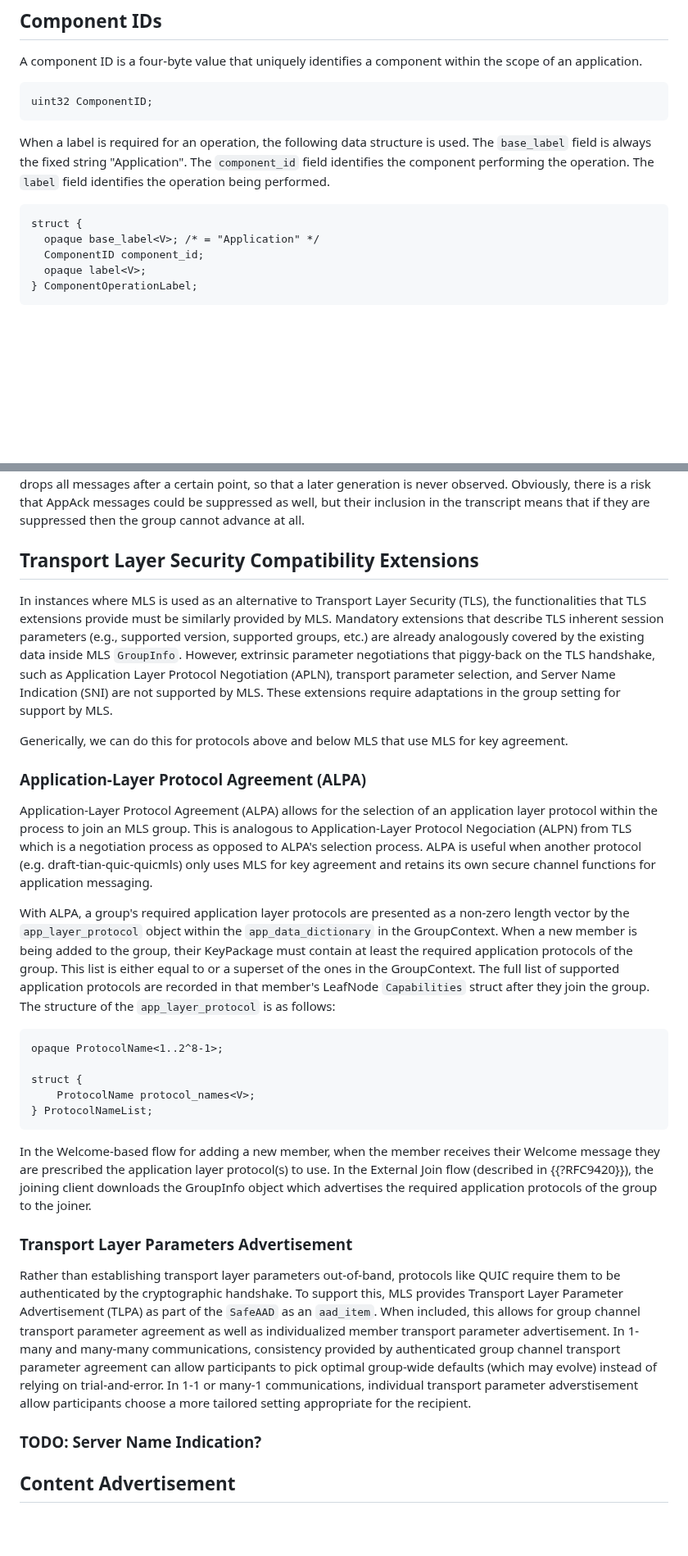
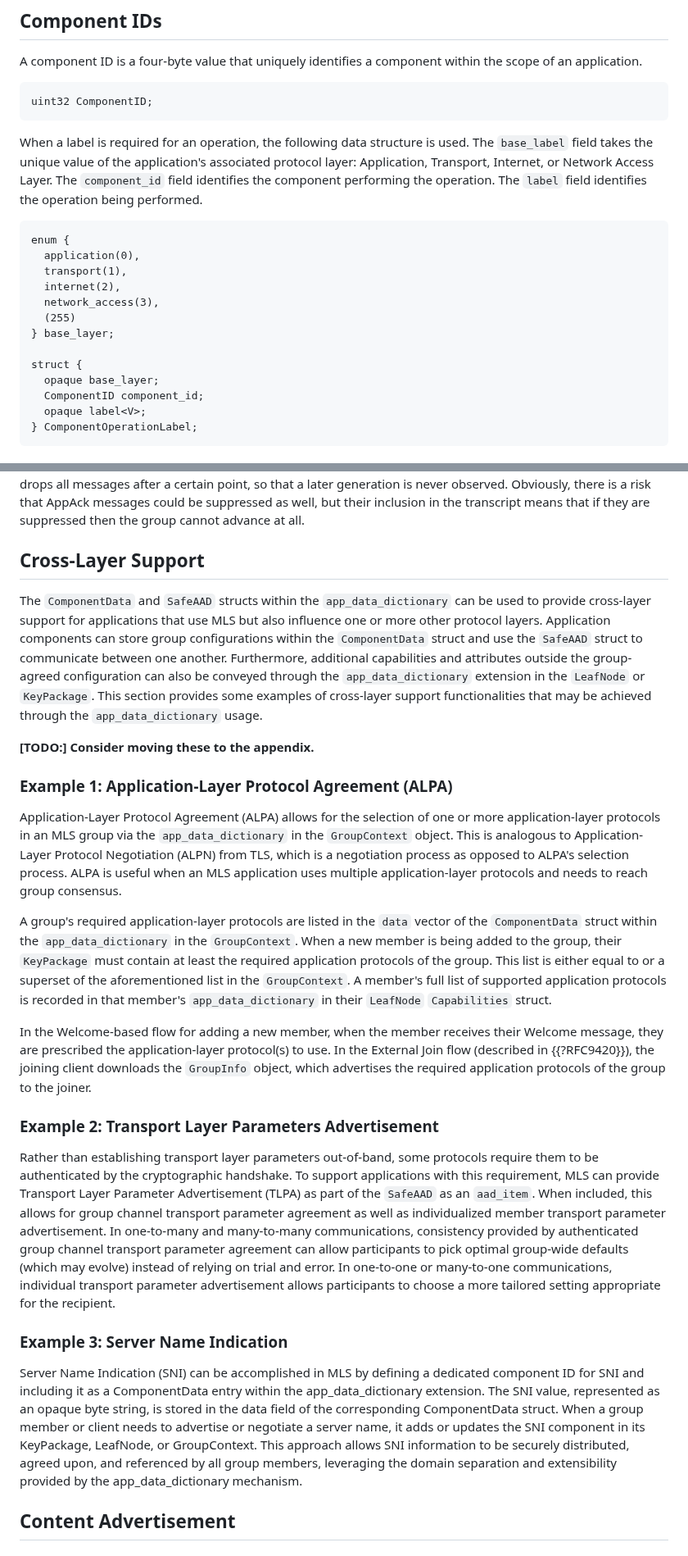
Before and after one commit to mlswg/mls-extensions, a Markdown page: draft-ietf-mls-extensions.md, 2 parts joined by grey strips. Shown at 82% size. GitHub-like rendering; blank space fills up the shorter version.

Commit message:
Generalize application support and clarify cross-layer interactions

```diff
--- a/draft-ietf-mls-extensions.md
+++ b/draft-ietf-mls-extensions.md
@@ -205,13 +205,21 @@ uint32 ComponentID;
 ~~~
 
 When a label is required for an operation, the following data structure is used.
-The `base_label` field is always the fixed string "Application".  The
+The `base_label` field takes the unique value of the application's associated protocol layer: Application, Transport, Internet, or Network Access Layer. The
 `component_id` field identifies the component performing the operation. The
 `label` field identifies the operation being performed.
 
 ~~~ tls
+enum {
+  application(0),
+  transport(1),
+  internet(2),
+  network_access(3),
+  (255)
+} base_layer;
+
 struct {
-  opaque base_label<V>; /* = "Application" */
+  opaque base_layer;
   ComponentID component_id;
   opaque label<V>;
 } ComponentOperationLabel;
@@ -765,35 +773,23 @@ generation is never observed. Obviously, there is a risk that AppAck messages
 could be suppressed as well, but their inclusion in the transcript means that if
 they are suppressed then the group cannot advance at all.
 
-## Transport Layer Security Compatibility Extensions
+## Cross-Layer Support
+The `ComponentData` and `SafeAAD` structs within the `app_data_dictionary` can be used to provide cross-layer support for applications that use MLS but also influence one or more other protocol layers. Application components can store group configurations within the `ComponentData` struct and use the `SafeAAD` struct to communicate between one another. Furthermore, additional capabilities and attributes outside the group-agreed configuration can also be conveyed through the `app_data_dictionary` extension in the `LeafNode` or `KeyPackage`. This section provides some examples of cross-layer support functionalities that may be achieved through the `app_data_dictionary` usage.
 
-In instances where MLS is used as an alternative to Transport Layer Security (TLS), the functionalities that TLS extensions provide must be similarly provided by MLS. Mandatory extensions that describe TLS inherent session parameters (e.g., supported version, supported groups, etc.) are already analogously covered by the existing data inside MLS `GroupInfo`. However, extrinsic parameter negotiations that piggy-back on the TLS handshake, such as Application Layer Protocol Negotiation (APLN), transport parameter selection, and Server Name Indication (SNI) are not supported by MLS. These extensions require adaptations in the group setting for support by MLS.
+**[TODO:] Consider moving these to the appendix.**
+### Example 1: Application-Layer Protocol Agreement (ALPA)
 
-Generically, we can do this for protocols above and below MLS that use MLS for key agreement.
+Application-Layer Protocol Agreement (ALPA) allows for the selection of one or more application-layer protocols in an MLS group via the `app_data_dictionary` in the `GroupContext` object. This is analogous to Application-Layer Protocol Negotiation (ALPN) from TLS, which is a negotiation process as opposed to ALPA's selection process. ALPA is useful when an MLS application uses multiple application-layer protocols and needs to reach group consensus.
 
-### Application-Layer Protocol Agreement (ALPA)
+A group's required application-layer protocols are listed in the `data` vector of the `ComponentData` struct within the `app_data_dictionary` in the `GroupContext`. When a new member is being added to the group, their `KeyPackage` must contain at least the required application protocols of the group. This list is either equal to or a superset of the aforementioned list in the `GroupContext`. A member's full list of supported application protocols is recorded in that member's `app_data_dictionary` in their `LeafNode` `Capabilities` struct.
 
-Application-Layer Protocol Agreement (ALPA) allows for the selection of an application layer protocol within the process to join an MLS group. This is analogous to Application-Layer Protocol Negociation (ALPN) from TLS which is a negotiation process as opposed to ALPA's selection process. ALPA is useful when another protocol (e.g. draft-tian-quic-quicmls) only uses MLS for key agreement and retains its own secure channel functions for application messaging.
+In the Welcome-based flow for adding a new member, when the member receives their Welcome message, they are prescribed the application-layer protocol(s) to use. In the External Join flow (described in {{?RFC9420}}), the joining client downloads the `GroupInfo` object, which advertises the required application protocols of the group to the joiner.
 
-With ALPA, a group's required application layer protocols are presented as a non-zero length vector by the `app_layer_protocol` object within the `app_data_dictionary` in the GroupContext. When a new member is being added to the group, their KeyPackage must contain at least the required application protocols of the group. This list is either equal to or a superset of the ones in the GroupContext. The full list of supported application protocols are recorded in that member's LeafNode `Capabilities` struct after they join the group. The structure of the `app_layer_protocol` is as follows:
+### Example 2: Transport Layer Parameters Advertisement
+Rather than establishing transport layer parameters out-of-band, some protocols require them to be authenticated by the cryptographic handshake. To support applications with this requirement, MLS can provide Transport Layer Parameter Advertisement (TLPA) as part of the `SafeAAD` as an `aad_item`. When included, this allows for group channel transport parameter agreement as well as individualized member transport parameter advertisement. In one-to-many and many-to-many communications, consistency provided by authenticated group channel transport parameter agreement can allow participants to pick optimal group-wide defaults (which may evolve) instead of relying on trial and error. In one-to-one or many-to-one communications, individual transport parameter advertisement allows participants to choose a more tailored setting appropriate for the recipient.
 
-~~~ tls
-opaque ProtocolName<1..2^8-1>;
-
-struct {
-    ProtocolName protocol_names<V>;
-} ProtocolNameList;
-~~~
-
-In the Welcome-based flow for adding a new member, when the member receives their Welcome message they are prescribed the application layer protocol(s) to use. In the External Join flow (described in {{?RFC9420}}), the joining client downloads the GroupInfo object which advertises the required application protocols of the group to the joiner.
-
-
-### Transport Layer Parameters Advertisement
-Rather than establishing transport layer parameters out-of-band, protocols like QUIC require them to be authenticated by the cryptographic handshake. To support this, MLS provides Transport Layer Parameter Advertisement (TLPA) as part of the `SafeAAD` as an `aad_item`. When included, this allows for group channel transport parameter agreement as well as individualized member transport parameter advertisement. In 1-many and many-many communications, consistency provided by authenticated group channel transport parameter agreement can allow participants to pick optimal group-wide defaults (which may evolve) instead of relying on trial-and-error. In 1-1 or many-1 communications, individual transport parameter adverstisement allow participants choose a more tailored setting appropriate for the recipient.
-
-
-### TODO: Server Name Indication?
-
+### Example 3: Server Name Indication
+Server Name Indication (SNI) can be accomplished in MLS by defining a dedicated component ID for SNI and including it as a ComponentData entry within the app_data_dictionary extension. The SNI value, represented as an opaque byte string, is stored in the data field of the corresponding ComponentData struct. When a group member or client needs to advertise or negotiate a server name, it adds or updates the SNI component in its KeyPackage, LeafNode, or GroupContext. This approach allows SNI information to be securely distributed, agreed upon, and referenced by all group members, leveraging the domain separation and extensibility provided by the app_data_dictionary mechanism.
 
 ## Content Advertisement
 
```
Also changed, not shown: other parts of draft-ietf-mls-extensions.md (+2 -2 lines).
